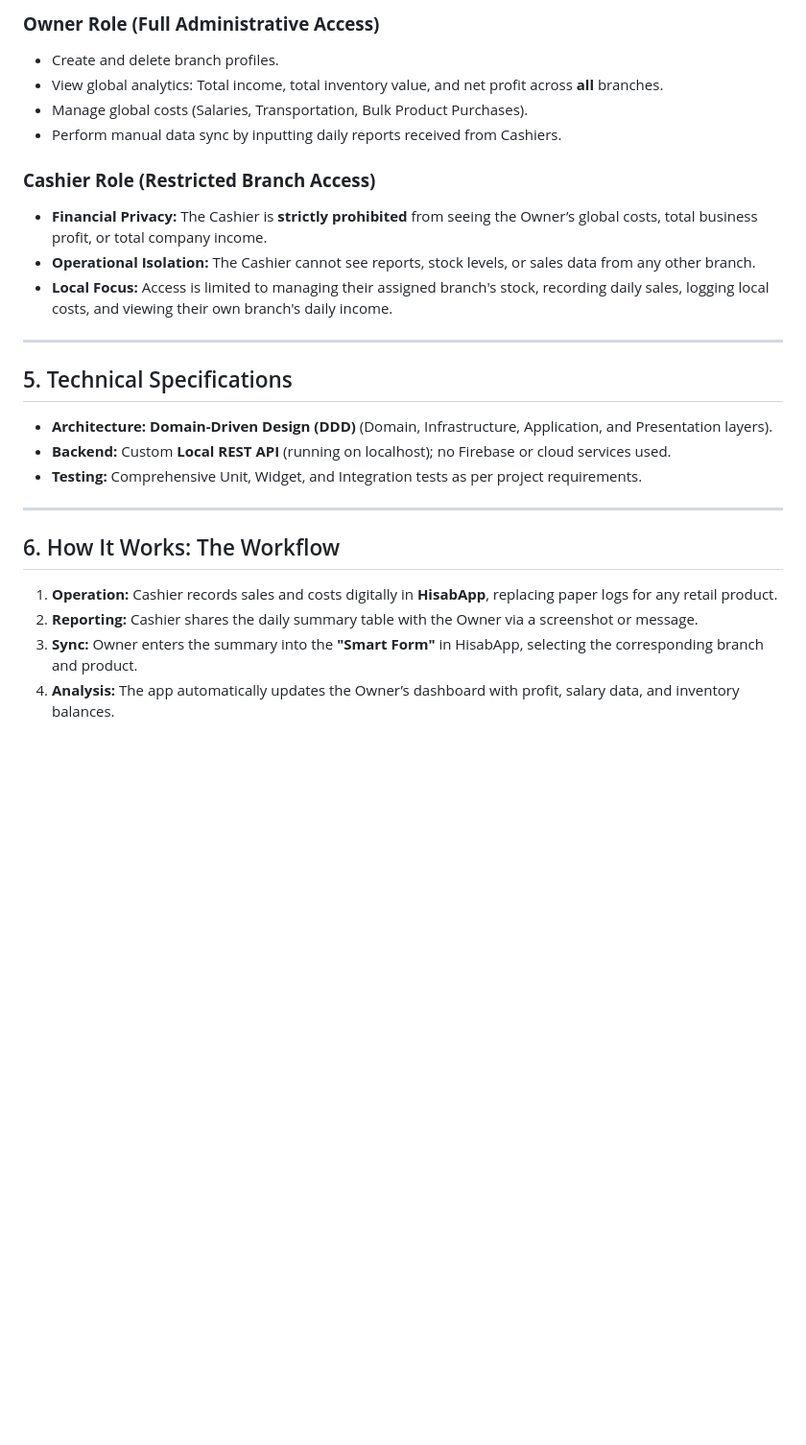
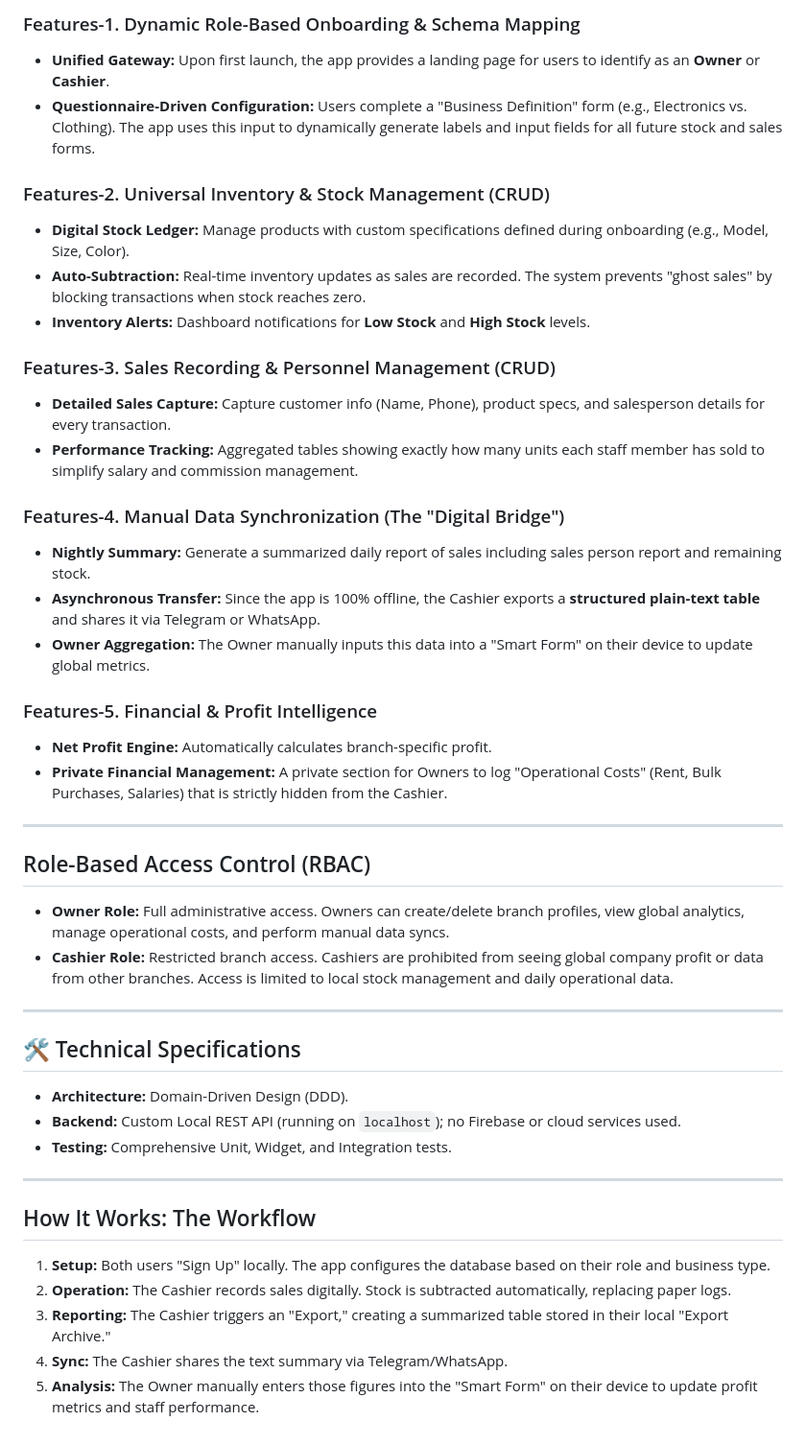
Before and after one commit to gelila0913/HisabApp, a Markdown page: README.md, the part around one of its changes. Shown at 96% size. Drawn GitHub-style; blank space fills up the shorter version.

Commit message:
Revise README for improved clarity and structure
Updated project overview and features sections for clarity and conciseness.

```diff
--- a/README.md
+++ b/README.md
@@ -53,26 +31,47 @@ To maintain business security and data privacy, the following restrictions are s
 
-### **Owner Role (Full Administrative Access)**
-* Create and delete branch profiles.
-* View global analytics: Total income, total inventory value, and net profit across **all** branches.
-* Manage global costs (Salaries, Transportation, Bulk Product Purchases).
-* Perform manual data sync by inputting daily reports received from Cashiers.
+### Features-1. Dynamic Role-Based Onboarding & Schema Mapping
+* **Unified Gateway:** Upon first launch, the app provides a landing page for users to identify as an **Owner** or **Cashier**.
+* **Questionnaire-Driven Configuration:** Users complete a "Business Definition" form (e.g., Electronics vs. Clothing). The app uses this input to dynamically generate labels and input fields for all future stock and sales forms.
 
-### **Cashier Role (Restricted Branch Access)**
-* **Financial Privacy:** The Cashier is **strictly prohibited** from seeing the Owner’s global costs, total business profit, or total company income.
-* **Operational Isolation:** The Cashier cannot see reports, stock levels, or sales data from any other branch.
-* **Local Focus:** Access is limited to managing their assigned branch's stock, recording daily sales, logging local costs, and viewing their own branch's daily income.
+### Features-2. Universal Inventory & Stock Management (CRUD)
+* **Digital Stock Ledger:** Manage products with custom specifications defined during onboarding (e.g., Model, Size, Color).
+* **Auto-Subtraction:** Real-time inventory updates as sales are recorded. The system prevents "ghost sales" by blocking transactions when stock reaches zero.
+* **Inventory Alerts:** Dashboard notifications for **Low Stock** and **High Stock** levels.
+
+### Features-3. Sales Recording & Personnel Management (CRUD)
+* **Detailed Sales Capture:** Capture customer info (Name, Phone), product specs, and salesperson details for every transaction.
+* **Performance Tracking:** Aggregated tables showing exactly how many units each staff member has sold to simplify salary and commission management.
+
+### Features-4. Manual Data Synchronization (The "Digital Bridge")
+* **Nightly Summary:** Generate a summarized daily report of sales including sales person report and remaining stock.
+* **Asynchronous Transfer:** Since the app is 100% offline, the Cashier exports a **structured plain-text table** and shares it via Telegram or WhatsApp.
+* **Owner Aggregation:** The Owner manually inputs this data into a "Smart Form" on their device to update global metrics.
+
+### Features-5. Financial & Profit Intelligence
+* **Net Profit Engine:** Automatically calculates branch-specific profit.
+* **Private Financial Management:** A private section for Owners to log "Operational Costs" (Rent, Bulk Purchases, Salaries) that is strictly hidden from the Cashier.
 
 ---
 
-## 5. Technical Specifications
-* **Architecture:** **Domain-Driven Design (DDD)** (Domain, Infrastructure, Application, and Presentation layers).
-* **Backend:** Custom **Local REST API** (running on localhost); no Firebase or cloud services used.
-* **Testing:** Comprehensive Unit, Widget, and Integration tests as per project requirements.
+## Role-Based Access Control (RBAC)
+
+* **Owner Role:** Full administrative access. Owners can create/delete branch profiles, view global analytics, manage operational costs, and perform manual data syncs.
+* **Cashier Role:** Restricted branch access. Cashiers are prohibited from seeing global company profit or data from other branches. Access is limited to local stock management and daily operational data.
 
 ---
 
-## 6. How It Works: The Workflow
-1.  **Operation:** Cashier records sales and costs digitally in **HisabApp**, replacing paper logs for any retail product.
-2.  **Reporting:** Cashier shares the daily summary table with the Owner via a screenshot or message.
-3.  **Sync:** Owner enters the summary into the **"Smart Form"** in HisabApp, selecting the corresponding branch and product.
-4.  **Analysis:** The app automatically updates the Owner’s dashboard with profit, salary data, and inventory balances.
+## 🛠 Technical Specifications
+
+* **Architecture:** Domain-Driven Design (DDD).
+* **Backend:** Custom Local REST API (running on `localhost`); no Firebase or cloud services used.
+* **Testing:** Comprehensive Unit, Widget, and Integration tests.
+
+---
+
+## How It Works: The Workflow
+
+1.  **Setup:** Both users "Sign Up" locally. The app configures the database based on their role and business type.
+2.  **Operation:** The Cashier records sales digitally. Stock is subtracted automatically, replacing paper logs.
+3.  **Reporting:** The Cashier triggers an "Export," creating a summarized table stored in their local "Export Archive."
+4.  **Sync:** The Cashier shares the text summary via Telegram/WhatsApp.
+5.  **Analysis:** The Owner manually enters those figures into the "Smart Form" on their device to update profit metrics and staff performance.
```
Also changed, not shown: other parts of README.md (+17 -39 lines).
